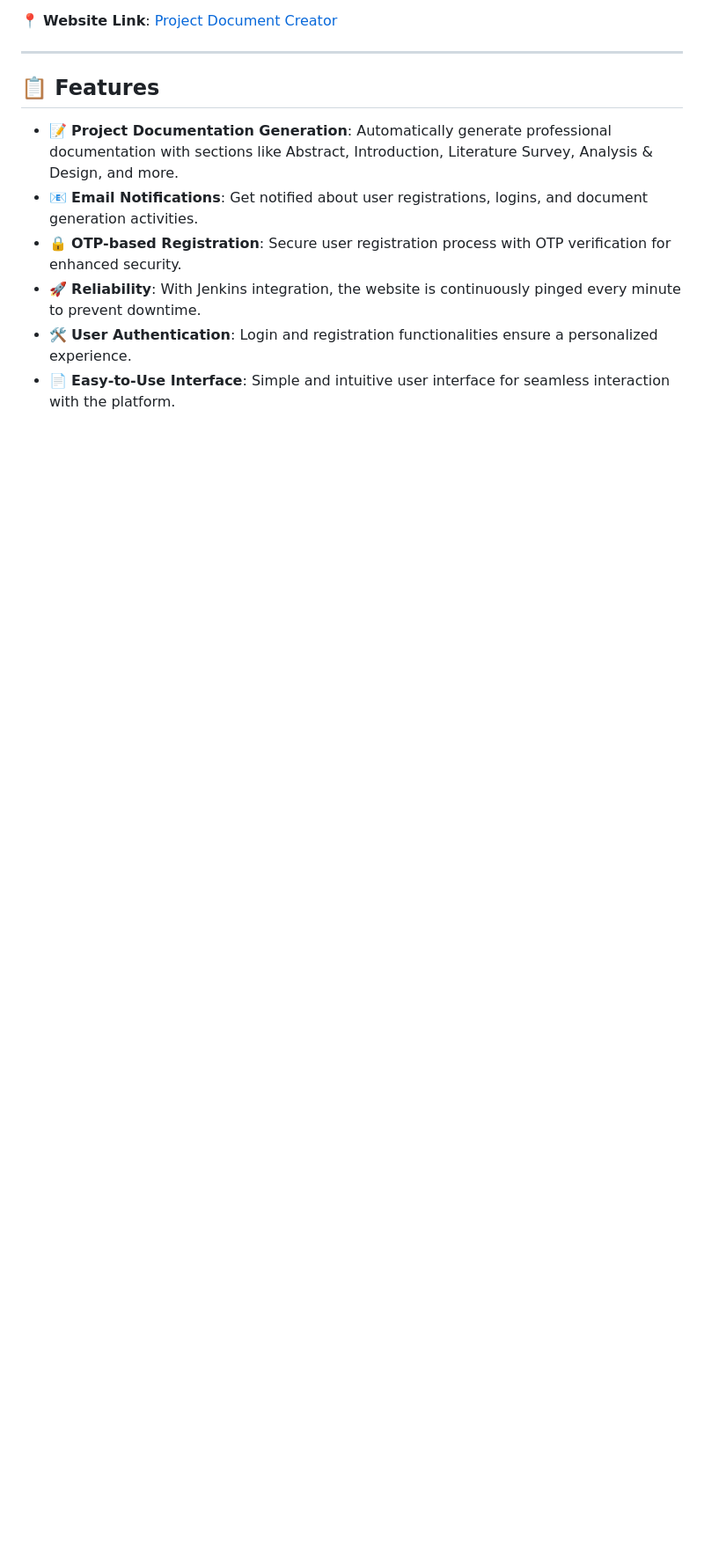
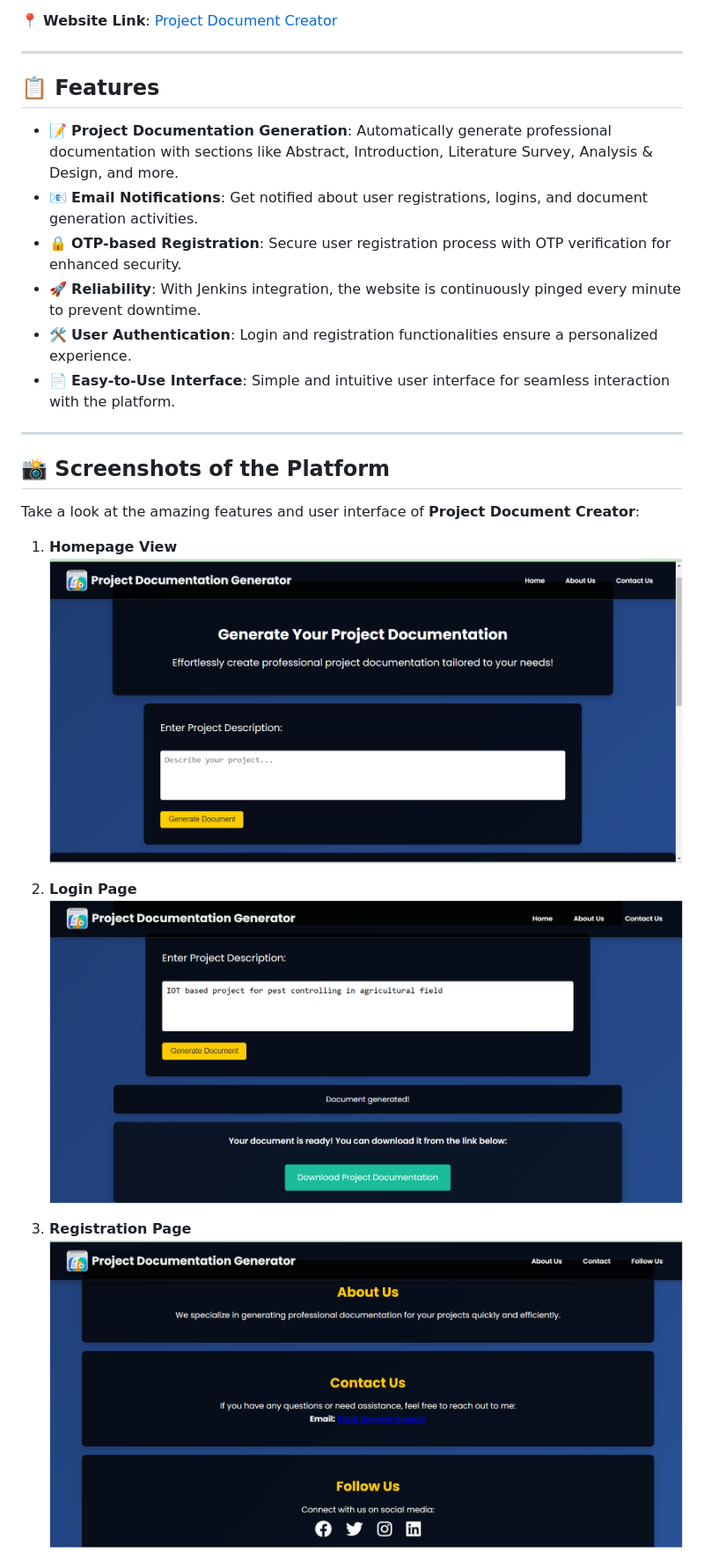
Before and after one commit to h-shaiksameer/Project-Document-Creator, a Markdown page: README.MD, the part around the change printed below. Shown: that part at 88% size. Drawn GitHub-style; pictures changed too: static/images/Screenshot 2025-01-16 231302.png (added), static/images/Screenshot 2025-01-16 231359.png (added), static/images/Screenshot 2025-01-16 231708.png (added); blank space fills up the shorter version.

Commit message:
Once again updated the readme file

```diff
--- a/README.MD
+++ b/README.MD
@@ -18,3 +18,19 @@ Welcome to **Project Document Creator** – a powerful platform designed to help
 - 🚀 **Reliability**: With Jenkins integration, the website is continuously pinged every minute to prevent downtime.
 - 🛠 **User Authentication**: Login and registration functionalities ensure a personalized experience.
 - 📄 **Easy-to-Use Interface**: Simple and intuitive user interface for seamless interaction with the platform.
+
+---
+
+## 📸 **Screenshots of the Platform**
+
+Take a look at the amazing features and user interface of **Project Document Creator**:
+
+1. **Homepage View**
+   ![Homepage](static/images/Screenshot%202025-01-16%20231359.png)
+
+2. **Login Page**
+   ![Login Page](static/images/Screenshot%202025-01-16%20231708.png)
+
+3. **Registration Page**
+   ![Registration Page](static/images/Screenshot%202025-01-16%20231302.png)
+
```
Also changed, not shown: other parts of README.MD (+10 -0 lines), static/images/Screenshot 2025-01-15 203648.png (added), static/images/Screenshot 2025-01-16 231006.png (added), static/images/Screenshot 2025-01-16 231139.png (added).
